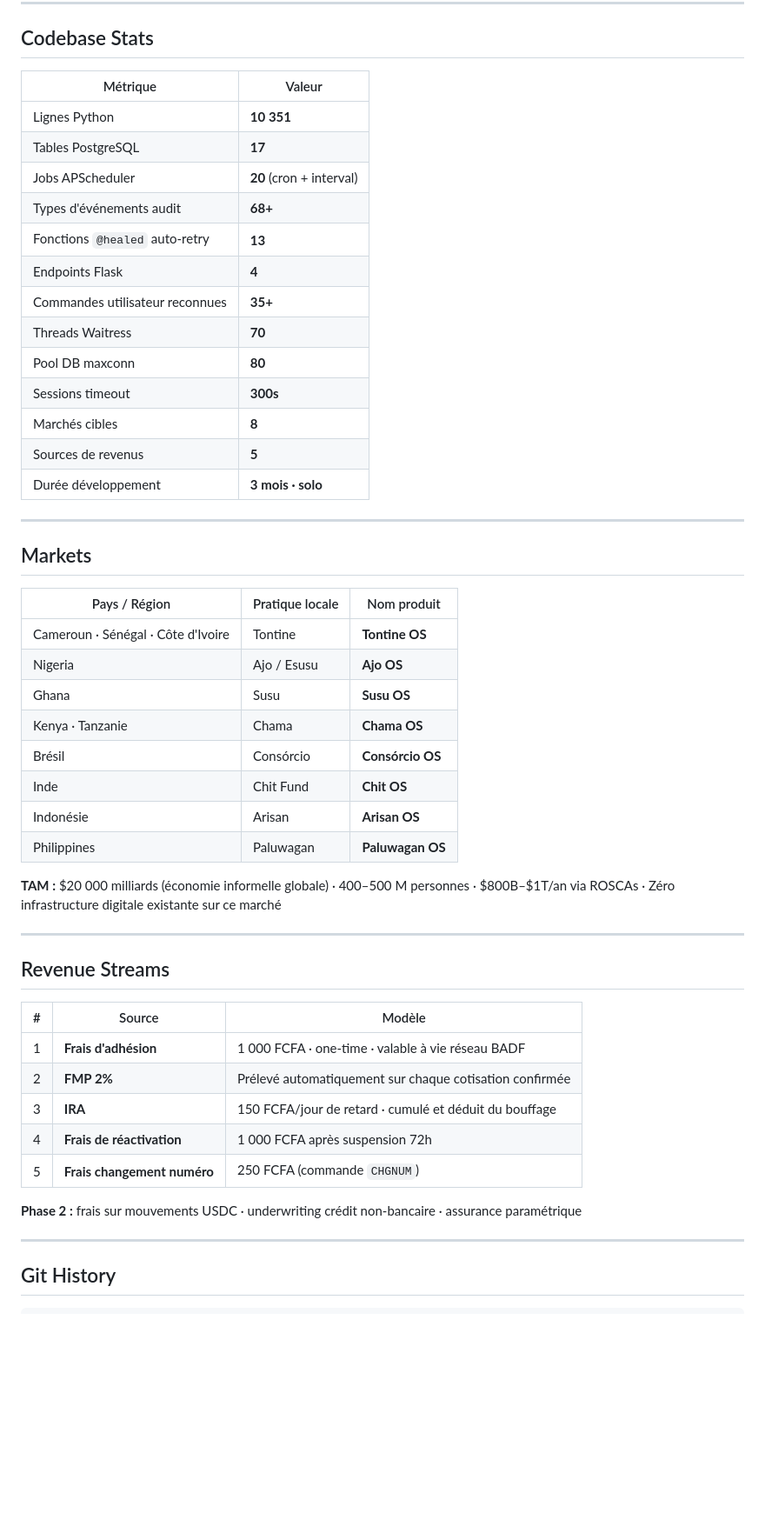
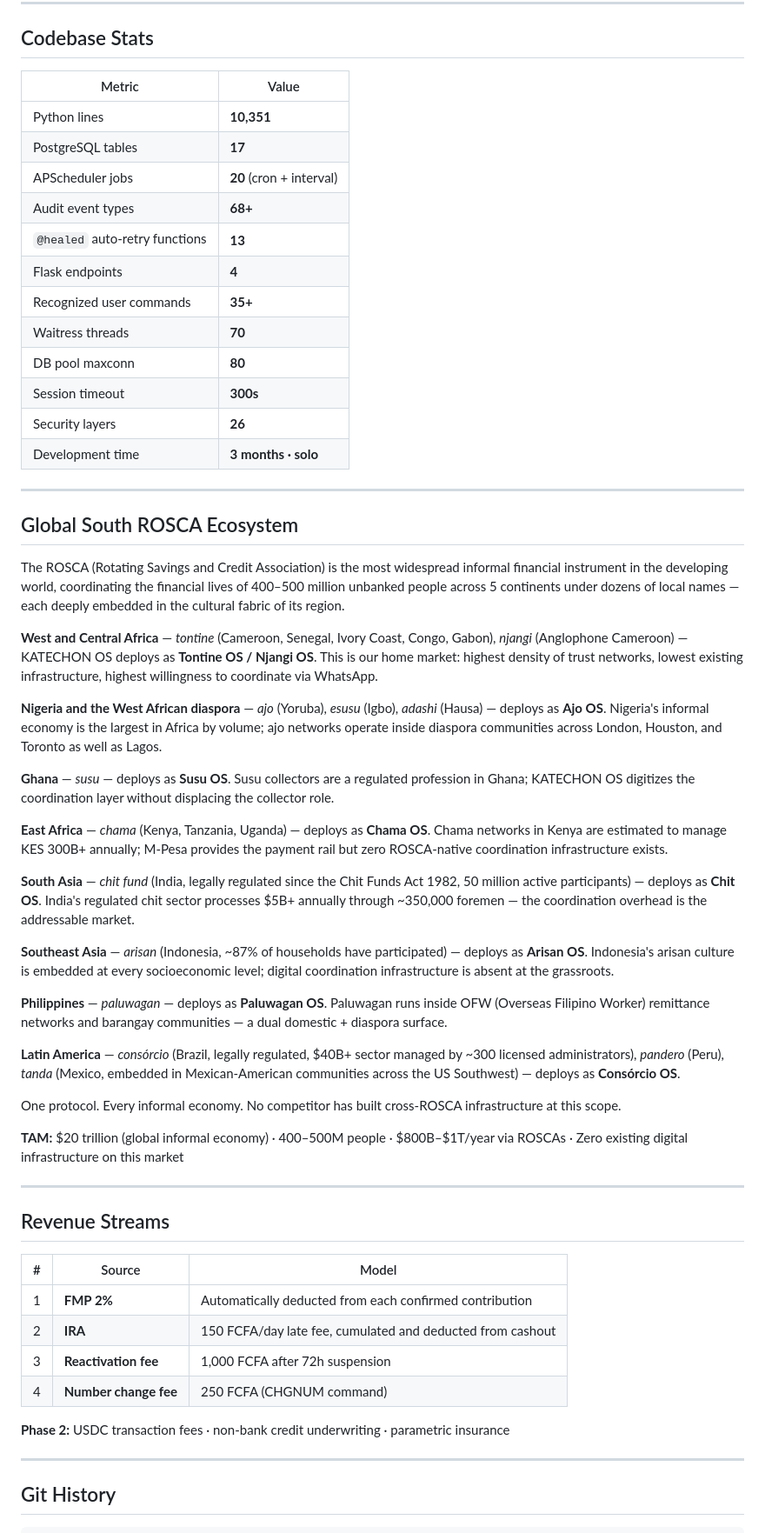
Before and after one commit to Barack-zero-to-one/katechon-os, a Markdown page: README.md, the part around one of its changes. Shown at 87% size. Drawn GitHub-style; blank space fills up the shorter version.

Commit message:
docs: README rewrite — English, Yaoundé, Green API, 26 security layers, ROSCA prose

```diff
--- a/README.md
+++ b/README.md
@@ -123,52 +143,59 @@ Premier credit bureau comportemental du Global South sur des populations jamais
 
 ## Codebase Stats
 
-| Métrique | Valeur |
-|----------|--------|
-| Lignes Python | **10 351** |
-| Tables PostgreSQL | **17** |
-| Jobs APScheduler | **20** (cron + interval) |
-| Types d'événements audit | **68+** |
-| Fonctions `@healed` auto-retry | **13** |
-| Endpoints Flask | **4** |
-| Commandes utilisateur reconnues | **35+** |
-| Threads Waitress | **70** |
-| Pool DB maxconn | **80** |
-| Sessions timeout | **300s** |
-| Marchés cibles | **8** |
-| Sources de revenus | **5** |
-| Durée développement | **3 mois · solo** |
+| Metric | Value |
+|--------|-------|
+| Python lines | **10,351** |
+| PostgreSQL tables | **17** |
+| APScheduler jobs | **20** (cron + interval) |
+| Audit event types | **68+** |
+| `@healed` auto-retry functions | **13** |
+| Flask endpoints | **4** |
+| Recognized user commands | **35+** |
+| Waitress threads | **70** |
+| DB pool maxconn | **80** |
+| Session timeout | **300s** |
+| Security layers | **26** |
+| Development time | **3 months · solo** |
 
 ---
 
-## Markets
+## Global South ROSCA Ecosystem
 
-| Pays / Région | Pratique locale | Nom produit |
-|---------------|----------------|-------------|
-| Cameroun · Sénégal · Côte d'Ivoire | Tontine | **Tontine OS** |
-| Nigeria | Ajo / Esusu | **Ajo OS** |
-| Ghana | Susu | **Susu OS** |
-| Kenya · Tanzanie | Chama | **Chama OS** |
-| Brésil | Consórcio | **Consórcio OS** |
-| Inde | Chit Fund | **Chit OS** |
-| Indonésie | Arisan | **Arisan OS** |
-| Philippines | Paluwagan | **Paluwagan OS** |
+The ROSCA (Rotating Savings and Credit Association) is the most widespread informal financial instrument in the developing world, coordinating the financial lives of 400–500 million unbanked people across 5 continents under dozens of local names — each deeply embedded in the cultural fabric of its region.
 
-**TAM :** $20 000 milliards (économie informelle globale) · 400–500 M personnes · $800B–$1T/an via ROSCAs · Zéro infrastructure digitale existante sur ce marché
+**West and Central Africa** — *tontine* (Cameroon, Senegal, Ivory Coast, Congo, Gabon), *njangi* (Anglophone Cameroon) — KATECHON OS deploys as **Tontine OS / Njangi OS**. This is our home market: highest density of trust networks, lowest existing infrastructure, highest willingness to coordinate via WhatsApp.
+
+**Nigeria and the West African diaspora** — *ajo* (Yoruba), *esusu* (Igbo), *adashi* (Hausa) — deploys as **Ajo OS**. Nigeria's informal economy is the largest in Africa by volume; ajo networks operate inside diaspora communities across London, Houston, and Toronto as well as Lagos.
+
+**Ghana** — *susu* — deploys as **Susu OS**. Susu collectors are a regulated profession in Ghana; KATECHON OS digitizes the coordination layer without displacing the collector role.
+
+**East Africa** — *chama* (Kenya, Tanzania, Uganda) — deploys as **Chama OS**. Chama networks in Kenya are estimated to manage KES 300B+ annually; M-Pesa provides the payment rail but zero ROSCA-native coordination infrastructure exists.
+
+**South Asia** — *chit fund* (India, legally regulated since the Chit Funds Act 1982, 50 million active participants) — deploys as **Chit OS**. India's regulated chit sector processes $5B+ annually through ~350,000 foremen — the coordination overhead is the addressable market.
+
+**Southeast Asia** — *arisan* (Indonesia, ~87% of households have participated) — deploys as **Arisan OS**. Indonesia's arisan culture is embedded at every socioeconomic level; digital coordination infrastructure is absent at the grassroots.
+
+**Philippines** — *paluwagan* — deploys as **Paluwagan OS**. Paluwagan runs inside OFW (Overseas Filipino Worker) remittance networks and barangay communities — a dual domestic + diaspora surface.
+
+**Latin America** — *consórcio* (Brazil, legally regulated, $40B+ sector managed by ~300 licensed administrators), *pandero* (Peru), *tanda* (Mexico, embedded in Mexican-American communities across the US Southwest) — deploys as **Consórcio OS**.
+
+One protocol. Every informal economy. No competitor has built cross-ROSCA infrastructure at this scope.
+
+**TAM:** $20 trillion (global informal economy) · 400–500M people · $800B–$1T/year via ROSCAs · Zero existing digital infrastructure on this market
 
 ---
 
 ## Revenue Streams
 
-| # | Source | Modèle |
-|---|--------|--------|
-| 1 | **Frais d'adhésion** | 1 000 FCFA · one-time · valable à vie réseau BADF |
-| 2 | **FMP 2%** | Prélevé automatiquement sur chaque cotisation confirmée |
-| 3 | **IRA** | 150 FCFA/jour de retard · cumulé et déduit du bouffage |
-| 4 | **Frais de réactivation** | 1 000 FCFA après suspension 72h |
-| 5 | **Frais changement numéro** | 250 FCFA (commande `CHGNUM`) |
+| # | Source | Model |
+|---|--------|-------|
+| 1 | **FMP 2%** | Automatically deducted from each confirmed contribution |
+| 2 | **IRA** | 150 FCFA/day late fee, cumulated and deducted from cashout |
+| 3 | **Reactivation fee** | 1,000 FCFA after 72h suspension |
+| 4 | **Number change fee** | 250 FCFA (CHGNUM command) |
 
-**Phase 2 :** frais sur mouvements USDC · underwriting crédit non-bancaire · assurance paramétrique
+**Phase 2:** USDC transaction fees · non-bank credit underwriting · parametric insurance
 
 ---
 
```
Also changed, not shown: other parts of README.md (+110 -86 lines).
